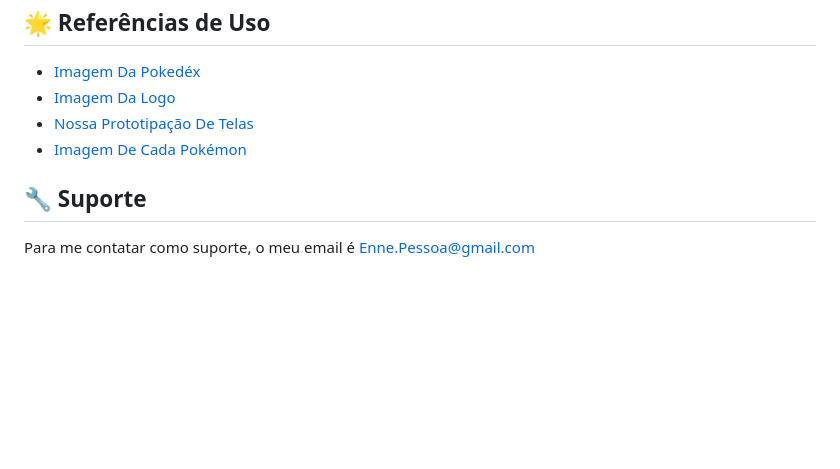
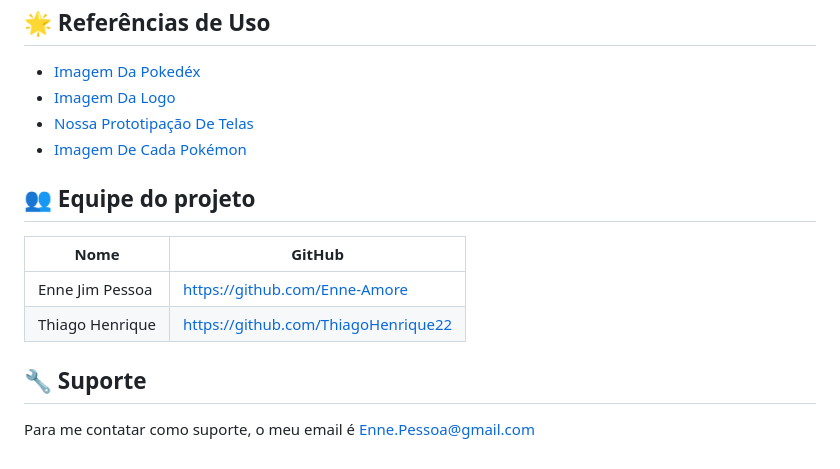
Before and after one commit to Enne-Amore/pokemon, a Markdown page: README.md, the part around one of its changes. Rendered like a GitHub page; blank space fills up the shorter version.

Commit message:
docs: add team section

```diff
--- a/README.md
+++ b/README.md
@@ -101,6 +100,14 @@
  - [Imagem De Cada Pokémon](https://www.serebii.net/pokemon/nationalpokedex.shtml)
 
 
+## 👥 Equipe do projeto
+
+ | Nome            | GitHub                              |
+ |-----------------|-------------------------------------|
+ | Enne Jim Pessoa | https://github.com/Enne-Amore       |
+ | Thiago Henrique | https://github.com/ThiagoHenrique22 |
+
+
 ## 🔧 Suporte
 
-Para me contatar como suporte, o meu email é [Enne.Pessoa@gmail.com](mailto:Enne.Pessoa@gmail.com)
+ Para me contatar como suporte, o meu email é [Enne.Pessoa@gmail.com](mailto:Enne.Pessoa@gmail.com)
```
Also changed, not shown: other parts of README.md (+0 -1 lines).
